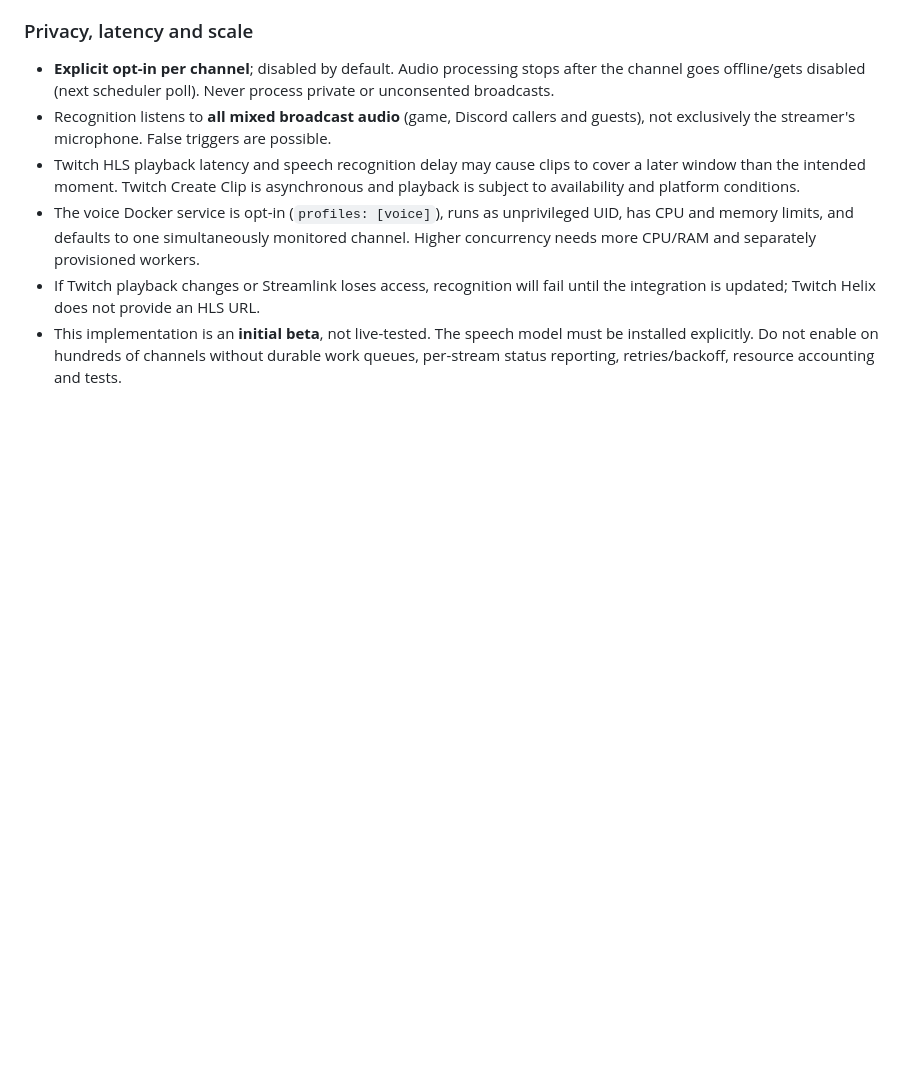
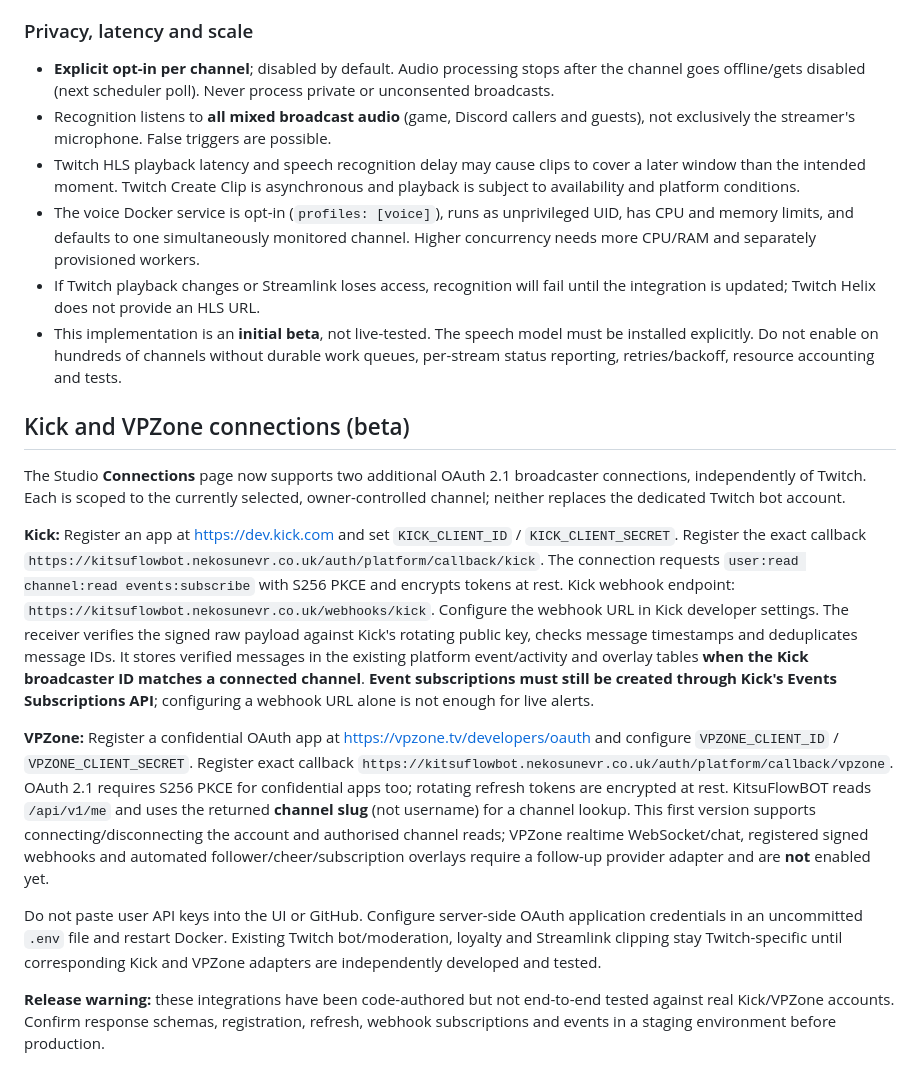
Before and after one commit to NekoSuneProjects/KitsuFlowBOT, a Markdown page: README.md, the part around the change. Rendered like a GitHub page; blank space fills up the shorter version.

Commit message:
docs: Kick and VPZone OAuth deployment, webhook security and integration limits

```diff
--- a/README.md
+++ b/README.md
@@ -131,3 +131,15 @@ This branch introduces **server-side Twitch live-stream audio recognition**, so
 - The voice Docker service is opt-in (`profiles: [voice]`), runs as unprivileged UID, has CPU and memory limits, and defaults to one simultaneously monitored channel. Higher concurrency needs more CPU/RAM and separately provisioned workers.
 - If Twitch playback changes or Streamlink loses access, recognition will fail until the integration is updated; Twitch Helix does not provide an HLS URL.
 - This implementation is an **initial beta**, not live-tested. The speech model must be installed explicitly. Do not enable on hundreds of channels without durable work queues, per-stream status reporting, retries/backoff, resource accounting and tests.
+
+## Kick and VPZone connections (beta)
+
+The Studio **Connections** page now supports two additional OAuth 2.1 broadcaster connections, independently of Twitch. Each is scoped to the currently selected, owner-controlled channel; neither replaces the dedicated Twitch bot account.
+
+**Kick:** Register an app at https://dev.kick.com and set `KICK_CLIENT_ID` / `KICK_CLIENT_SECRET`. Register the exact callback `https://kitsuflowbot.nekosunevr.co.uk/auth/platform/callback/kick`. The connection requests `user:read channel:read events:subscribe` with S256 PKCE and encrypts tokens at rest. Kick webhook endpoint: `https://kitsuflowbot.nekosunevr.co.uk/webhooks/kick`. Configure the webhook URL in Kick developer settings. The receiver verifies the signed raw payload against Kick's rotating public key, checks message timestamps and deduplicates message IDs. It stores verified messages in the existing platform event/activity and overlay tables **when the Kick broadcaster ID matches a connected channel**. **Event subscriptions must still be created through Kick's Events Subscriptions API**; configuring a webhook URL alone is not enough for live alerts.
+
+**VPZone:** Register a confidential OAuth app at https://vpzone.tv/developers/oauth and configure `VPZONE_CLIENT_ID` / `VPZONE_CLIENT_SECRET`. Register exact callback `https://kitsuflowbot.nekosunevr.co.uk/auth/platform/callback/vpzone`. OAuth 2.1 requires S256 PKCE for confidential apps too; rotating refresh tokens are encrypted at rest. KitsuFlowBOT reads `/api/v1/me` and uses the returned **channel slug** (not username) for a channel lookup. This first version supports connecting/disconnecting the account and authorised channel reads; VPZone realtime WebSocket/chat, registered signed webhooks and automated follower/cheer/subscription overlays require a follow-up provider adapter and are **not** enabled yet.
+
+Do not paste user API keys into the UI or GitHub. Configure server-side OAuth application credentials in an uncommitted `.env` file and restart Docker. Existing Twitch bot/moderation, loyalty and Streamlink clipping stay Twitch-specific until corresponding Kick and VPZone adapters are independently developed and tested.
+
+**Release warning:** these integrations have been code-authored but not end-to-end tested against real Kick/VPZone accounts. Confirm response schemas, registration, refresh, webhook subscriptions and events in a staging environment before production.
```
